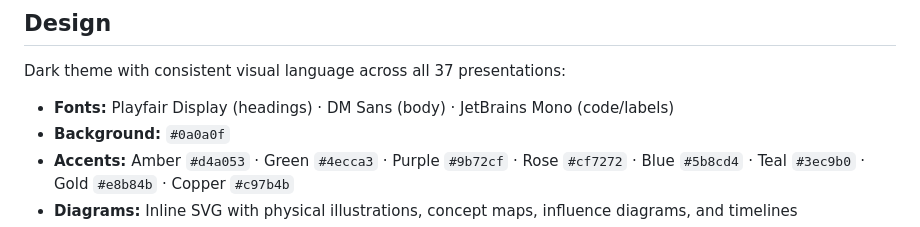
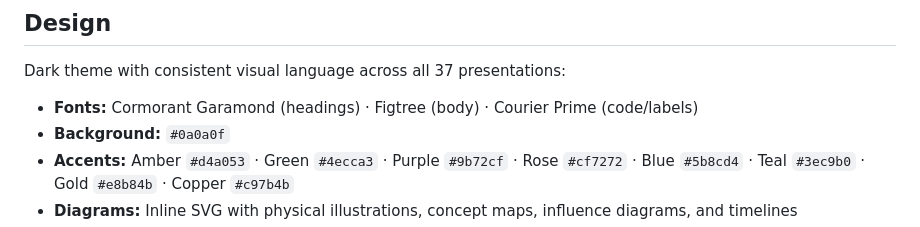
Before and after one commit to BrendanJamesLynskey/Historical_Physicists, a Markdown page: README.md, the part around the change. GitHub-like rendering.

Commit message:
README: name the typefaces the decks actually load
The Fonts line still listed the pre-2026-09-25 trio (Playfair Display, DM Sans,
JetBrains Mono).

Co-Authored-By: Claude Opus 5.5 <noreply@anthropic.com>

```diff
--- a/README.md
+++ b/README.md
@@ -186,7 +186,7 @@ Historical_Physicists/
 
 Dark theme with consistent visual language across all 37 presentations:
 
-- **Fonts:** Playfair Display (headings) · DM Sans (body) · JetBrains Mono (code/labels)
+- **Fonts:** Cormorant Garamond (headings) · Figtree (body) · Courier Prime (code/labels)
 - **Background:** `#0a0a0f`
 - **Accents:** Amber `#d4a053` · Green `#4ecca3` · Purple `#9b72cf` · Rose `#cf7272` · Blue `#5b8cd4` · Teal `#3ec9b0` · Gold `#e8b84b` · Copper `#c97b4b`
 - **Diagrams:** Inline SVG with physical illustrations, concept maps, influence diagrams, and timelines
```
